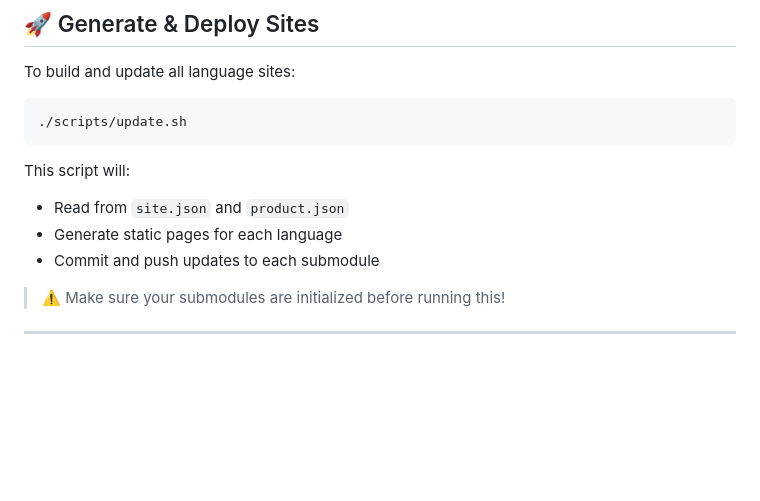
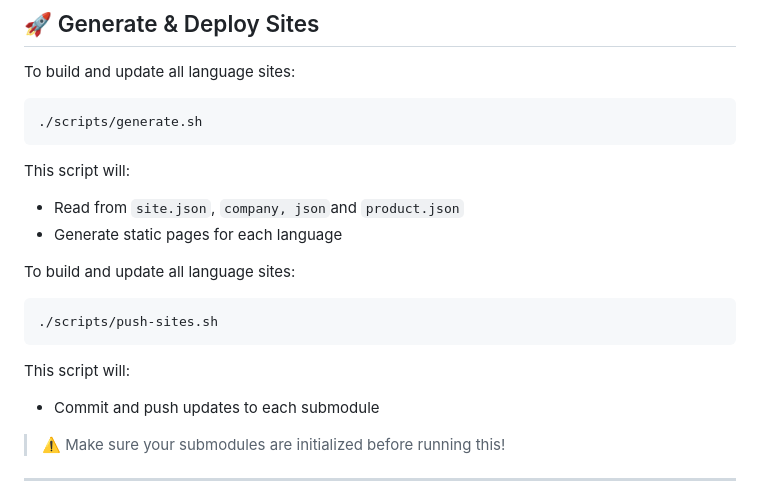
Before and after one commit to dbless-commerce/site-generator, a Markdown page: README.md, the part around the change. GitHub-like rendering; blank space fills up the shorter version.

````diff
--- a/README.md
+++ b/README.md
@@ -58,13 +58,20 @@ To update content:
 To build and update all language sites:
 
 ```bash
-./scripts/update.sh
+./scripts/generate.sh
 ```
 
 This script will:
 
-- Read from `site.json` and `product.json`
+- Read from `site.json`, `company, json`and `product.json`
 - Generate static pages for each language
+
+To build and update all language sites:
+
+```bash
+./scripts/push-sites.sh
+```
+This script will:
 - Commit and push updates to each submodule
 
 > ⚠️ Make sure your submodules are initialized before running this!
````
